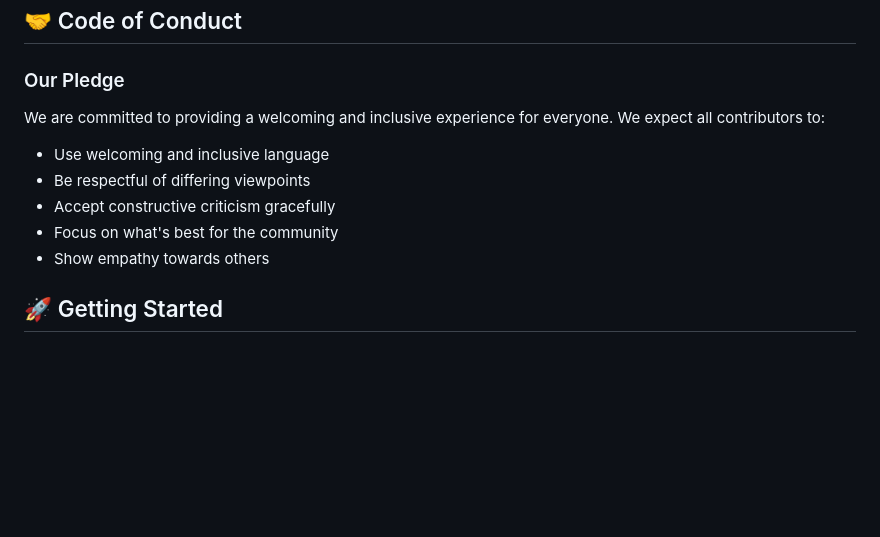
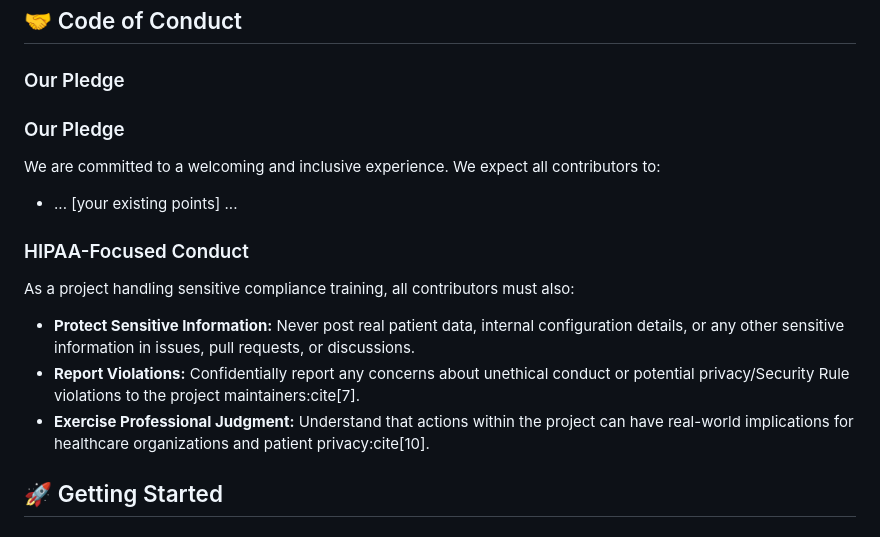
Before and after one commit to Saranoah/HIPAA-Training-System-for-Pharmacy-Staff-V2.0, a Markdown page: CONTRIBUTING.md, the part around the change. Drawn GitHub-style; blank space fills up the shorter version.

```diff
--- a/CONTRIBUTING.md
+++ b/CONTRIBUTING.md
@@ -16,13 +16,16 @@ Thank you for your interest in contributing! This document provides guidelines f
 
 ### Our Pledge
 
-We are committed to providing a welcoming and inclusive experience for everyone. We expect all contributors to:
+### Our Pledge
+We are committed to a welcoming and inclusive experience. We expect all contributors to:
+- ... [your existing points] ...
 
-- Use welcoming and inclusive language
-- Be respectful of differing viewpoints
-- Accept constructive criticism gracefully
-- Focus on what's best for the community
-- Show empathy towards others
+### HIPAA-Focused Conduct
+As a project handling sensitive compliance training, all contributors must also:
+- **Protect Sensitive Information:** Never post real patient data, internal configuration details, or any other sensitive information in issues, pull requests, or discussions.
+- **Report Violations:** Confidentially report any concerns about unethical conduct or potential privacy/Security Rule violations to the project maintainers:cite[7].
+- **Exercise Professional Judgment:** Understand that actions within the project can have real-world implications for healthcare organizations and patient privacy:cite[10].
+
 
 ## 🚀 Getting Started
 
```
